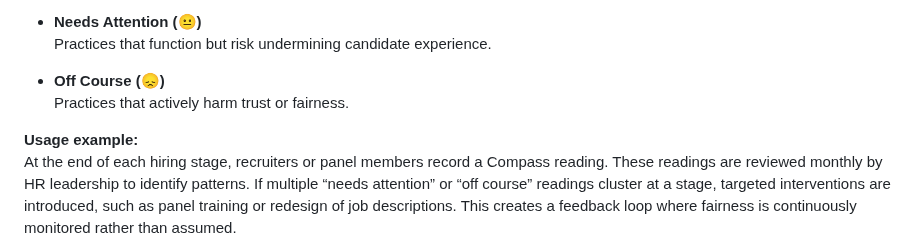
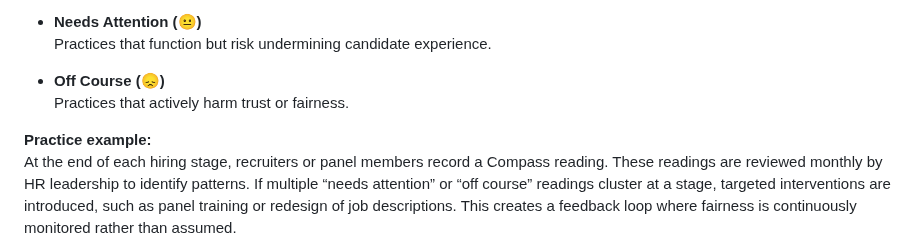
Before and after one commit to musman-uk/portfolio, a Markdown page: independent-projects/talent-acquisition-compass/README.md, the part around the change. Rendered like a GitHub page.

```diff
--- a/independent-projects/talent-acquisition-compass/README.md
+++ b/independent-projects/talent-acquisition-compass/README.md
@@ -74,7 +74,7 @@ The Compass is directional. It does not reduce candidates to numbers. It signals
 - **Off Course (😞)**
   Practices that actively harm trust or fairness.
 
-**Usage example:**
+**Practice example:**
 At the end of each hiring stage, recruiters or panel members record a Compass reading. These readings are reviewed monthly by HR leadership to identify patterns. If multiple “needs attention” or “off course” readings cluster at a stage, targeted interventions are introduced, such as panel training or redesign of job descriptions. This creates a feedback loop where fairness is continuously monitored rather than assumed.
 
 The Compass is designed in Markdown dashboards and templates for portability and clarity. It can plug into existing applicant tracking systems or operate as a standalone documentation layer. Navigation, annotation density, and tone are tuned for reviewer comfort to ensure the Compass is as usable as it is ethical.
```
